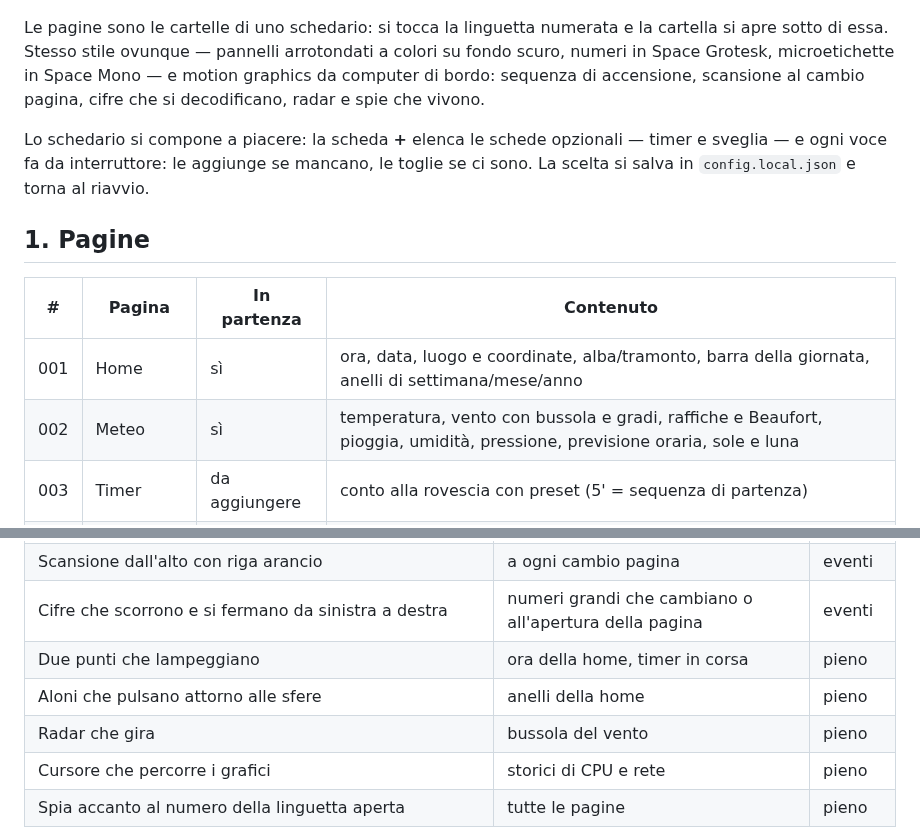
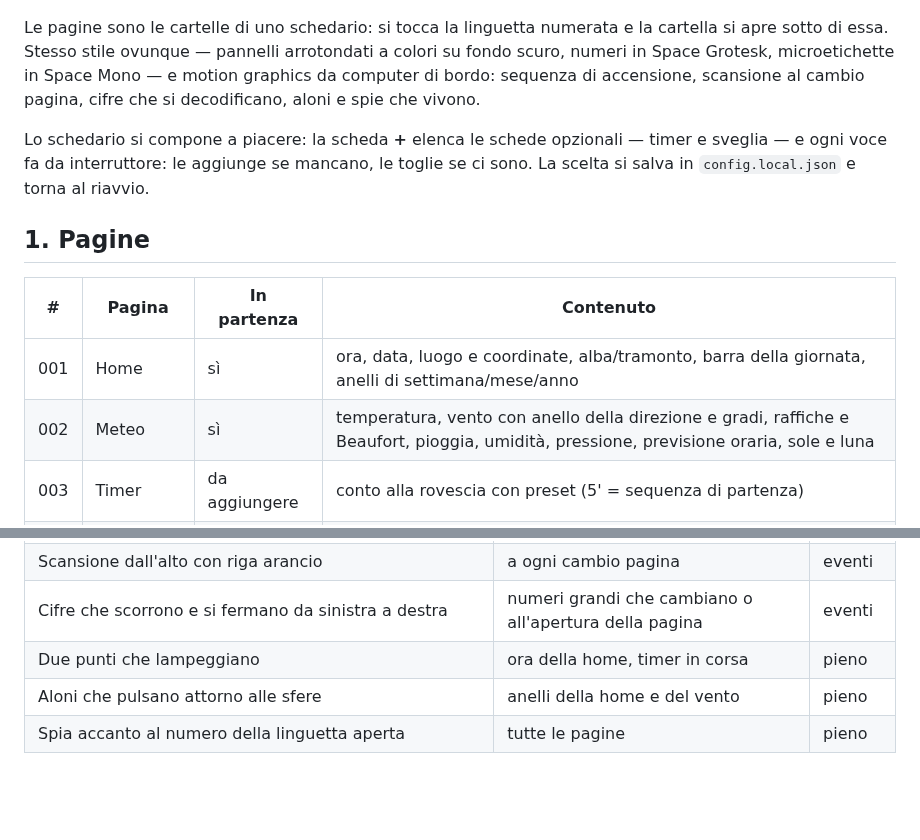
Before and after one commit to Hapoyo/PiDash, a Markdown page: README.md, 2 parts joined by grey strips. Rendered like a GitHub page; blank space fills up the shorter version.

```diff
--- a/README.md
+++ b/README.md
@@ -10,7 +10,7 @@ in nodi, timer di partenza regata, sveglia e statistiche del sistema.
 Le pagine sono le cartelle di uno schedario: si tocca la linguetta numerata e la cartella si apre
 sotto di essa. Stesso stile ovunque — pannelli arrotondati a colori su fondo scuro, numeri in
 Space Grotesk, microetichette in Space Mono — e motion graphics da computer di bordo: sequenza di
-accensione, scansione al cambio pagina, cifre che si decodificano, radar e spie che vivono.
+accensione, scansione al cambio pagina, cifre che si decodificano, aloni e spie che vivono.
 
 Lo schedario si compone a piacere: la scheda **+** elenca le schede opzionali — timer e sveglia —
 e ogni voce fa da interruttore: le aggiunge se mancano, le toglie se ci sono. La scelta si salva
@@ -20,7 +20,7 @@ in `config.local.json` e torna al riavvio.
 | # | Pagina | In partenza | Contenuto |
 |---|---|---|---|
 | 001 | Home | sì | ora, data, luogo e coordinate, alba/tramonto, barra della giornata, anelli di settimana/mese/anno |
-| 002 | Meteo | sì | temperatura, vento con bussola e gradi, raffiche e Beaufort, pioggia, umidità, pressione, previsione oraria, sole e luna |
+| 002 | Meteo | sì | temperatura, vento con anello della direzione e gradi, raffiche e Beaufort, pioggia, umidità, pressione, previsione oraria, sole e luna |
 | 003 | Timer | da aggiungere | conto alla rovescia con preset (5' = sequenza di partenza) |
 | 004 | Sveglia | da aggiungere | prossima sveglia, stato, elenco per giorno della settimana |
 | 005 | Sistema | sì | CPU, RAM, disco, storici di CPU e rete, host, IP, temperatura, uptime |
@@ -46,9 +46,7 @@ Immagini a 480×320, risoluzione nativa dello schermo, generate dal codice con d
 | Scansione dall'alto con riga arancio | a ogni cambio pagina | eventi |
 | Cifre che scorrono e si fermano da sinistra a destra | numeri grandi che cambiano o all'apertura della pagina | eventi |
 | Due punti che lampeggiano | ora della home, timer in corsa | pieno |
-| Aloni che pulsano attorno alle sfere | anelli della home | pieno |
-| Radar che gira | bussola del vento | pieno |
-| Cursore che percorre i grafici | storici di CPU e rete | pieno |
+| Aloni che pulsano attorno alle sfere | anelli della home e del vento | pieno |
 | Spia accanto al numero della linguetta aperta | tutte le pagine | pieno |
 
 `motion.livello` in `config.local.json`: `"pieno"` (predefinito), `"eventi"` o `"off"`;
```
Also changed, not shown: other parts of README.md (+2 -2 lines), CHANGELOG.md (+9 -0 lines), CLAUDE.md (+6 -4 lines), docs/img/02-meteo.png, docs/img/animazione.gif, 4 other files.
